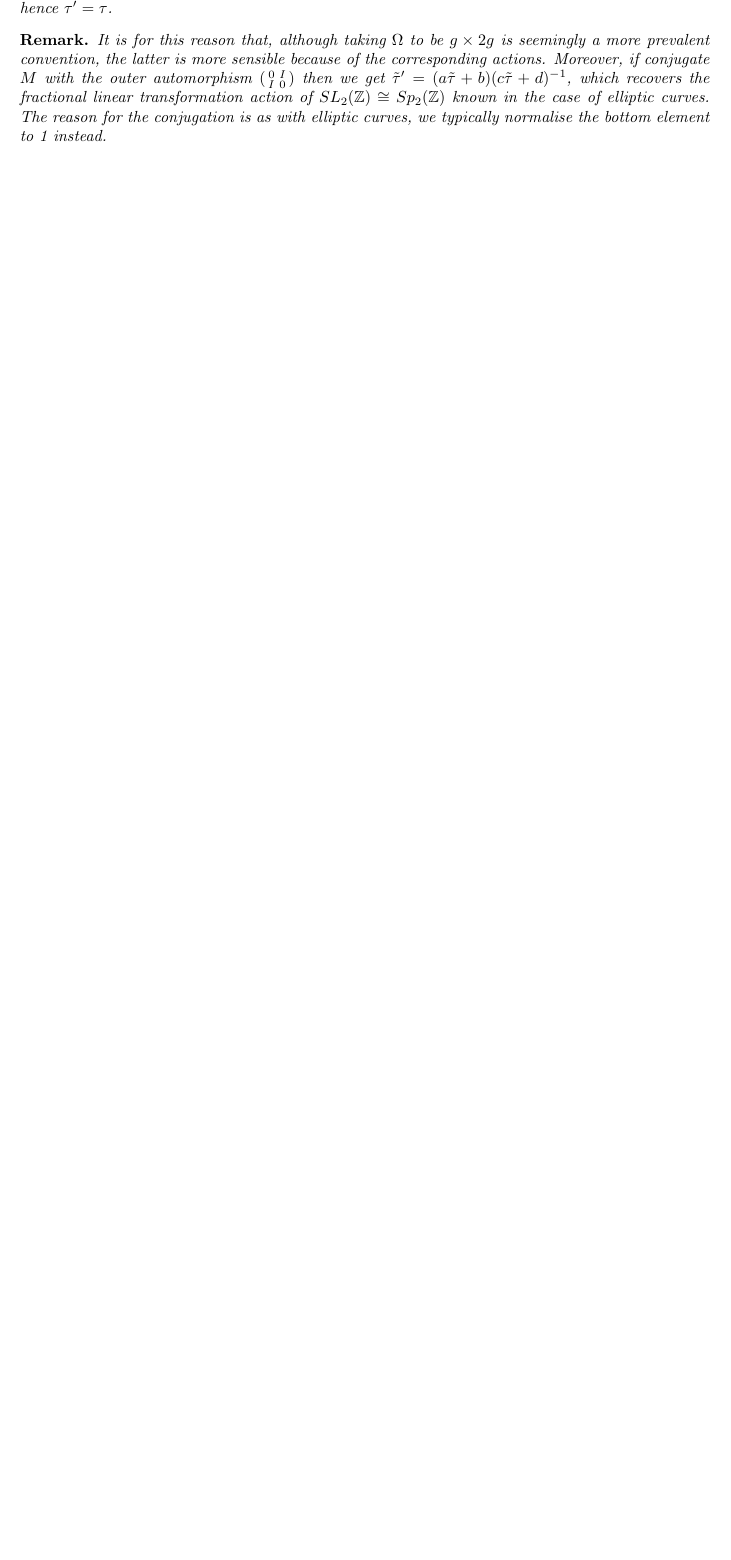
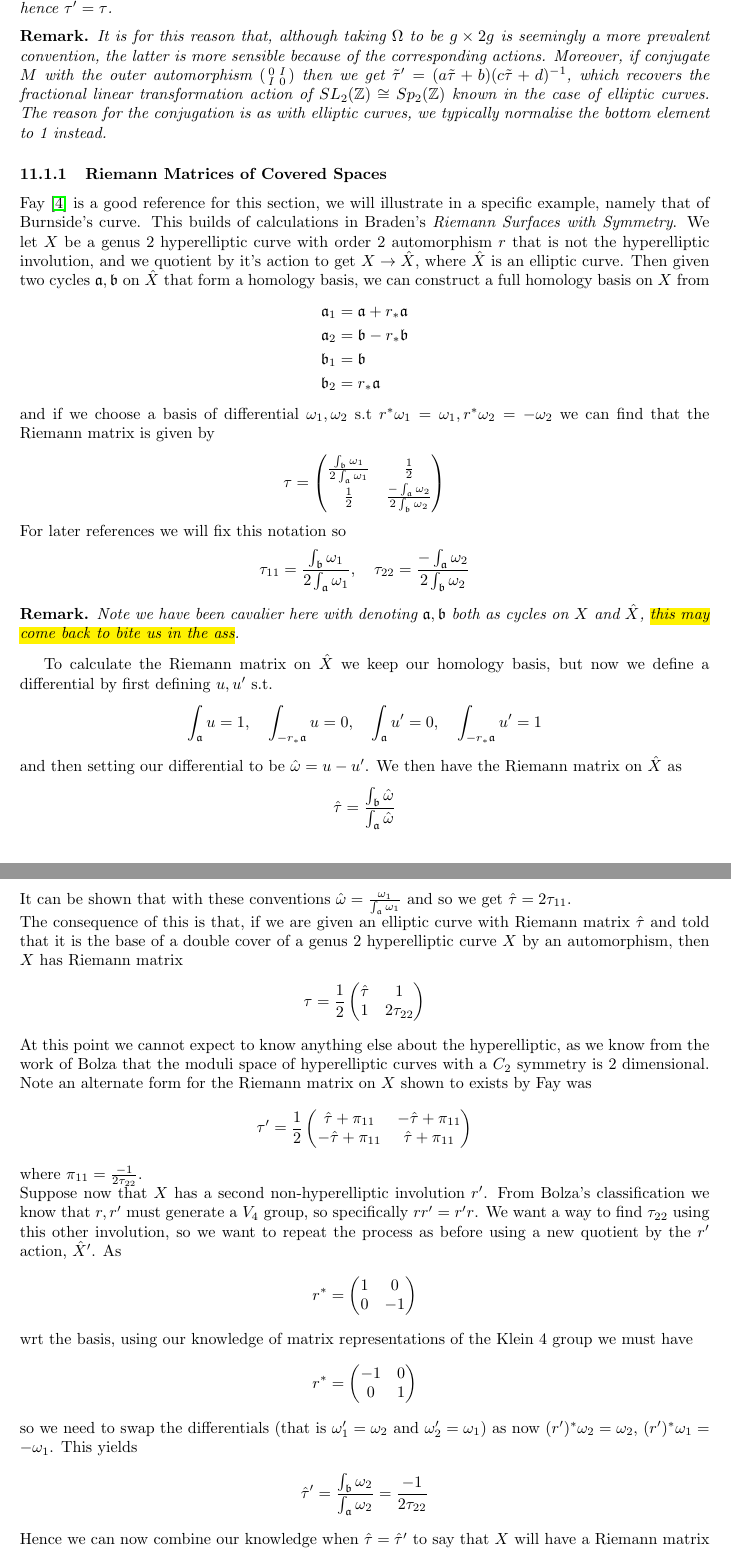
Before and after one commit to DisneyHogg/Latex-Notes, a LaTeX document (Notes/Alg Geometry/AlgGeo.tex): part of page 25 of 49 before the commit and two parts of pages 26 and 27 of 52 after it, the two joined at a grey line, cut so that both start at the same text, the shorter picture padded with empty space. Compiled offline with pdfLaTeX.

Commit message:
Daily update as of 03/02/2021

```diff
--- a/Notes/Alg Geometry/AlgGeo.tex
+++ b/Notes/Alg Geometry/AlgGeo.tex
@@ -1385,6 +1397,60 @@ In order to say something about the form of $\Omega$, we need the following resu
 	It is for this reason that, although taking $\Omega$ to be $g \times 2g$ is seemingly a more prevalent convention, the latter is more sensible because of the corresponding actions. Moreover, if conjugate $M$ with the outer automorphism $\begin{psmallmatrix} 0 & I \\ I & 0 \end{psmallmatrix}$ then we get $\tilde{\tau}^\prime = (a\tilde{\tau}+b)(c\tilde{\tau}+d)^{-1}$, which recovers the fractional linear transformation action of $SL_2(\mbb{Z}) \cong Sp_2(\mbb{Z})$ known in the case of elliptic curves. The reason for the conjugation is as with elliptic curves, we typically normalise the bottom element to 1 instead.
 \end{remark}
 
+\subsubsection{Riemann Matrices of Covered Spaces}
+Fay \cite{Fay2006} is a good reference for this section, we will illustrate in a specific example, namely that of Burnside's curve. This builds of calculations in Braden's \textit{Riemann Surfaces with Symmetry}. We let $X$ be a genus 2 hyperelliptic curve with order 2 automorphism $r$ that is not the hyperelliptic involution, and we quotient by it's action to get $X \to \hat{X}$, where $\hat{X}$ is an elliptic curve. Then given two cycles $\mf{a},\mf{b}$ on $\hat{X}$ that form a homology basis, we can construct a full homology basis on $X$ from
+\eq{
+\mf{a}_1 &= \mf{a}+r_\ast\mf{a} \\
+\mf{a}_2 &= \mf{b} - r_\ast\mf{b} \\
+\mf{b}_1 &= \mf{b} \\
+\mf{b}_2 &= r_\ast\mf{a}
+}
+and if we choose a basis of differential $\omega_1, \omega_2$ s.t $r^\ast \omega_1 = \omega_1, r^\ast \omega_2 = -\omega_2$ we can find that the Riemann matrix is given by
+\eq{
+\tau = \begin{pmatrix} \frac{\int_\mf{b} \omega_1}{2\int_\mf{a} \omega_1} & \frac{1}{2} \\ \frac{1}{2} &  \frac{-\int_\mf{a} \omega_2}{2\int_\mf{b} \omega_2} \end{pmatrix}
+}
+For later references we will fix this notation so
+\eq{
+\tau_{11} = \frac{\int_\mf{b} \omega_1}{2\int_\mf{a} \omega_1}, \quad \tau_{22} = \frac{-\int_\mf{a} \omega_2}{2\int_\mf{b} \omega_2}
+}
+\begin{remark}
+	Note we have been cavalier here with denoting $\mf{a},\mf{b}$ both as cycles on $X$ and $\hat{X}$, \hl{this may come back to bite us in the ass}.
+\end{remark}
+To calculate the Riemann matrix on $\hat{X}$ we keep our homology basis, but now we define a differential by first defining $u,u^\prime$ s.t.
+\eq{
+\int_\mf{a} u = 1, \quad \int_{-r_\ast \mf{a}} u = 0, \quad \int_{\mf{a}} u^\prime = 0, \quad \int_{-r_\ast \mf{a}} u^\prime = 1
+}
+and then setting our differential to be $\hat{\omega} = u-u^\prime$. We then have the Riemann matrix on $\hat{X}$ as
+\eq{
+\hat{\tau} = \frac{\int_\mf{b} \hat{\omega}}{\int_\mf{a} \hat{\omega}}
+}
+It can be shown that with these conventions $\hat{\omega} = \frac{\omega_1}{\int_\mf{a} \omega_1}$ and so we get $\hat{\tau} = 2\tau_{11}$. \\
+The consequence of this is that, if we are given an elliptic curve with Riemann matrix $\hat{\tau}$ and told that it is the base of a double cover of a genus 2 hyperelliptic curve $X$ by an automorphism, then $X$ has Riemann matrix
+\eq{
+\tau = \frac{1}{2}\begin{pmatrix} \hat{\tau} & 1 \\ 1 & 2\tau_{22} \end{pmatrix}
+}
+At this point we cannot expect to know anything else about the hyperelliptic, as we know from the work of Bolza that the moduli space of hyperelliptic curves with a $C_2$ symmetry is 2 dimensional. Note an alternate form for the Riemann matrix on $X$ shown to exists by Fay was
+\eq{
+\tau^\prime = \frac{1}{2}\begin{pmatrix} \hat{\tau}+\pi_{11} & -\hat{\tau}+\pi_{11} \\ -\hat{\tau}+\pi_{11} & \hat{\tau}+\pi_{11} \end{pmatrix}
+}
+where $\pi_{11} = \frac{-1}{2\tau_{22}}$. \\
+Suppose now that $X$ has a second non-hyperelliptic involution $r^\prime$. From Bolza's classification we know that $r,r^\prime$ must generate a $V_4$ group, so specifically $rr^\prime = r^\prime r$. We want a way to find $\tau_{22}$ using this other involution, so we want to repeat the process as before using  a new quotient by the $r^\prime$ action, $\hat{X}^\prime$. As
+\eq{
+r^\ast = \begin{pmatrix} 1 & 0 \\ 0 & -1 \end{pmatrix}
+}
+wrt the basis, using our knowledge of matrix representations of the Klein 4 group we must have
+\eq{
+	r^\ast = \begin{pmatrix} -1 & 0 \\ 0 & 1 \end{pmatrix}
+}
+so we need to swap the differentials (that is $\omega_1^\prime = \omega_2$ and $\omega_2^\prime = \omega_1$) as now $(r^\prime)^\ast \omega_2 = \omega_2, \, (r^\prime)^\ast \omega_1 = -\omega_1$. This yields
+\eq{
+\hat{\tau}^\prime = \frac{\int_\mf{b} \omega_2}{\int_\mf{a} \omega_2} = \frac{-1}{2\tau_{22}}
+}
+Hence we can now combine our knowledge when $\hat{\tau} = \hat{\tau}^\prime$ to say that $X$ will have a Riemann matrix
+\eq{
+	\tau = \frac{1}{2}\begin{pmatrix} \hat{\tau} & 1 \\ 1 & -1/\hat{\tau} \end{pmatrix}
+}
+%%%%%%%%%%%%%%%%%%%%%%%%%%%%%%%%%%%%%%%%%%%%%%%%%%%%%%%%%%%%%%%%%%%%%%%%%%%%%%
 \subsection{Monodromy}
 \begin{definition}
 	Given a $n$-fold covering $f:X \to Y$ and a closed path $\gamma$ based at $p \in Y$, then $\gamma$ lift to a path $\hat{\gamma}$ in $X$ s.t. $f \circ \hat{\gamma}=\gamma$. Then $\gamma$ induces a bijection $\sigma_\gamma : f^{-1}(p) \to f^{-1}(p)$ called the \bam{monodromy associated to $\gamma$}. By fixing an ordering of $f^{-1}(p)$ we identify $\sigma \in S_n$.
```
Also changed, not shown: bib/jabref_library.bib (+10 -0 lines), Notes/Alg Geometry/AlgGeo.pdf, Notes/Alg Geometry/AlgGeo.tex (24 more changed lines).
